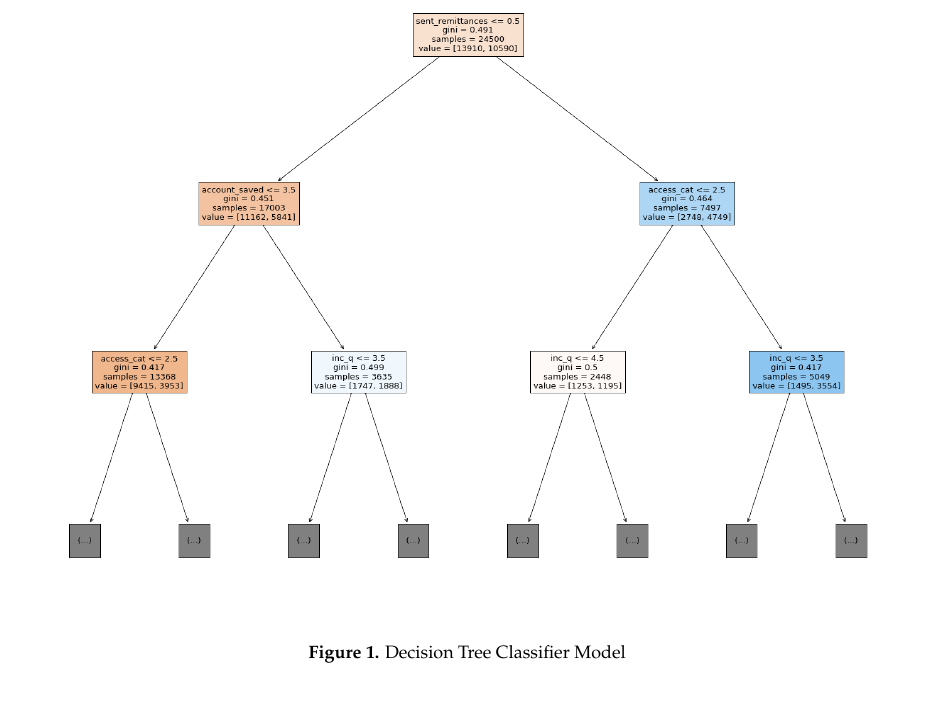
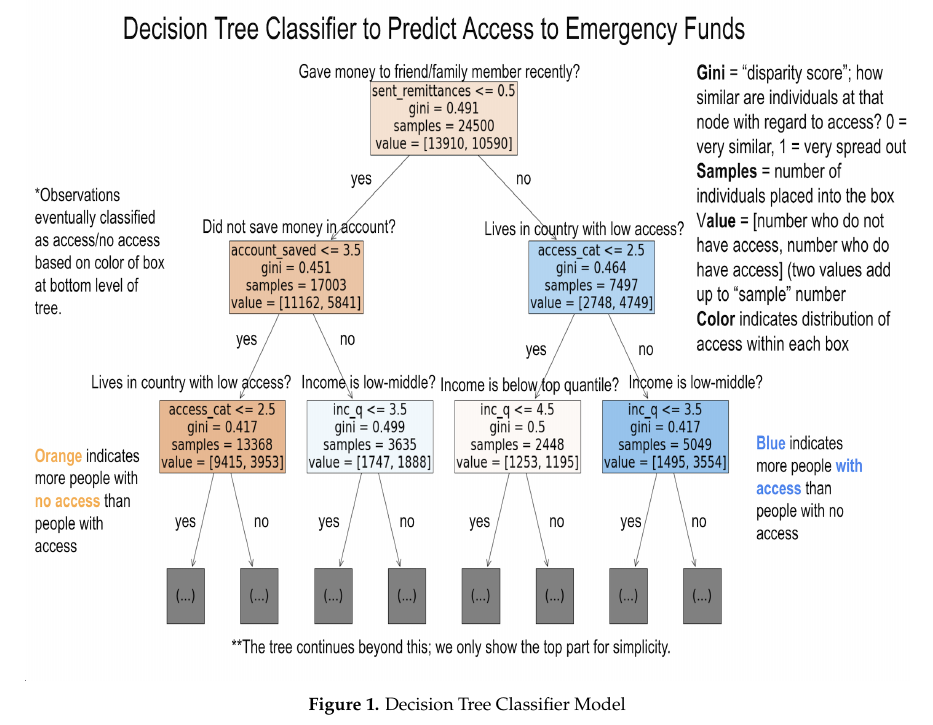
Before and after one commit to sds-capstone/2022-09-proj7-women-at-table, a LaTeX paper (term_paper/term_paper.tex): part of page 19 of 24, cut so that both start at the same text, the shorter picture padded with empty space. Compiled offline with pdfLaTeX.

Commit message:
add annotated decision tree diagram

```diff
--- a/term_paper/term_paper.tex
+++ b/term_paper/term_paper.tex
@@ -947,7 +947,7 @@ satisfy as many fairness metrics as possible
 
 \begin{figure}
 \centering
-\includegraphics[width=\textwidth,height=0.5\textheight]{images/DecisionTreeDraft2.png}
+\includegraphics[width=\textwidth,height=0.5\textheight]{images/decision_tree_annotated.png}
 \caption{Decision Tree Classifier Model}
 \end{figure}
 
```
Also changed, not shown: term_paper/images/decision_tree_annotated.png (added), term_paper/term_paper.pdf, term_paper/term_paper_files/figure-latex/unnamed-chunk-11-7.pdf, term_paper/term_paper_files/figure-latex/unnamed-chunk-12-9.pdf, term_paper/term_paper_files/figure-latex/unnamed-chunk-14-11.pdf, term_paper/term_paper_files/figure-latex/unnamed-chunk-15-13.pdf, term_paper/term_paper_files/figure-latex/unnamed-chunk-16-15.pdf, term_paper/term_paper_files/figure-latex/unnamed-chunk-18-17.pdf, term_paper/term_paper_files/figure-latex/unnamed-chunk-19-19.pdf, term_paper/term_paper_files/figure-latex/unnamed-chunk-21-21.pdf, term_paper/term_paper_files/figure-latex/unnamed-chunk-6-1.pdf, term_paper/term_paper_files/figure-latex/unnamed-chunk-7-3.pdf, term_paper/term_paper_files/figure-latex/unnamed-chunk-9-5.pdf, 1 other file.
